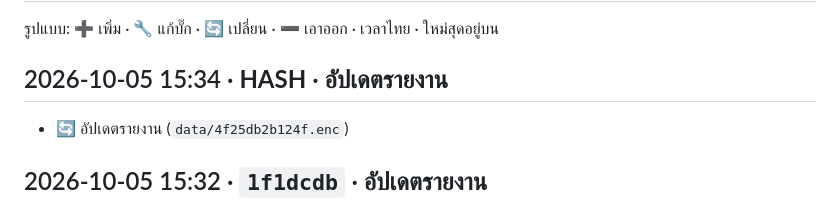
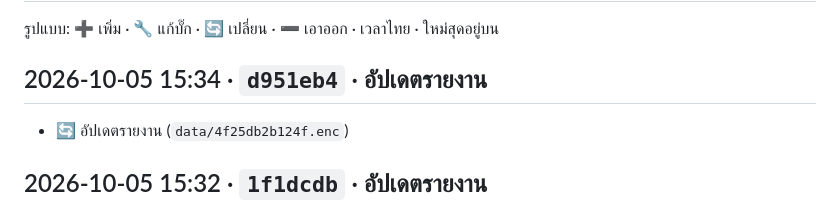
Before and after one commit to faceadvance/face-advance-reports, a Markdown page: CHANGELOG.md, the part around the change. Rendered like a GitHub page.

Commit message:
docs(changelog): เติม commit hash (2026-10-05 15:34)
Co-Authored-By: Claude Opus 5.5 <noreply@anthropic.com>

```diff
--- a/CHANGELOG.md
+++ b/CHANGELOG.md
@@ -2,7 +2,7 @@
 
 รูปแบบ: ➕ เพิ่ม · 🔧 แก้บั๊ก · 🔄 เปลี่ยน · ➖ เอาออก · เวลาไทย · ใหม่สุดอยู่บน
 
-## 2026-10-05 15:34 · __HASH__ · อัปเดตรายงาน
+## 2026-10-05 15:34 · `d951eb4` · อัปเดตรายงาน
 - 🔄 อัปเดตรายงาน (`data/4f25db2b124f.enc`)
 
 ## 2026-10-05 15:32 · `1f1dcdb` · อัปเดตรายงาน
```
